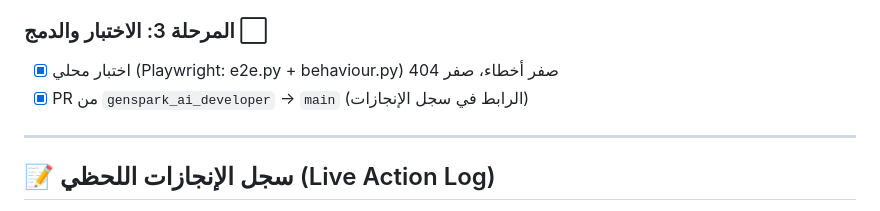
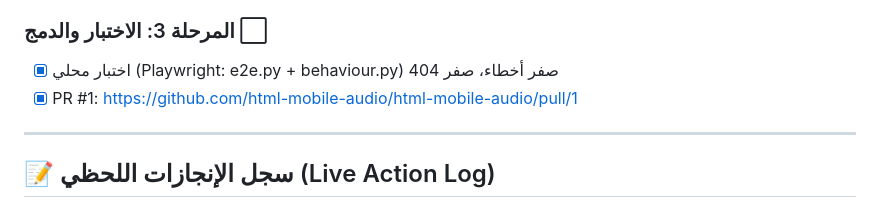
Before and after one commit to just-SsSsSsSsSsSsSsSs/RESEARCH-md-Duolingo-Rive, a Markdown page: genspark_ai_developer/PROGRESS.md, the part around the change. Rendered like a GitHub page.

Commit message:
docs(progress): link PR #1

```diff
--- a/genspark_ai_developer/PROGRESS.md
+++ b/genspark_ai_developer/PROGRESS.md
@@ -65,7 +65,7 @@ app/
 
 ### المرحلة 3: الاختبار والدمج ⬜
 - [x] اختبار محلي (Playwright: e2e.py + behaviour.py) صفر أخطاء، صفر 404
-- [x] PR من `genspark_ai_developer` → `main` (الرابط في سجل الإنجازات)
+- [x] PR #1: https://github.com/html-mobile-audio/html-mobile-audio/pull/1
 
 ---
 
```
